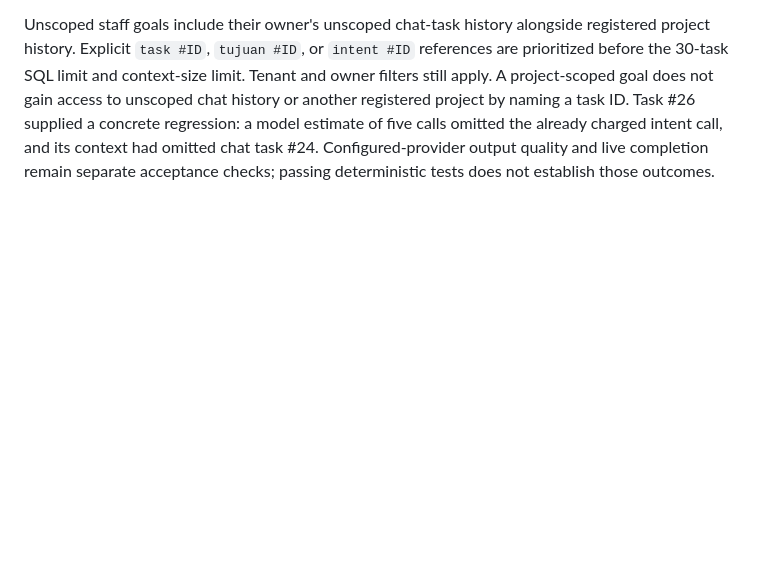
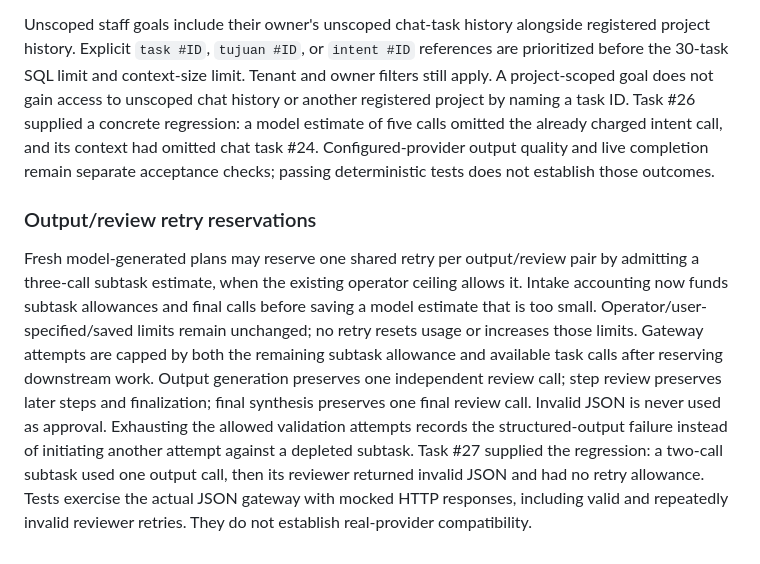
Before and after one commit to degitalintelligence/ai-factory, a Markdown page: docs/OPERATIONS.md, the part around the change. GitHub-like rendering; blank space fills up the shorter version.

Commit message:
fix(staff): reserve independent review calls before gateway retries

```diff
--- a/docs/OPERATIONS.md
+++ b/docs/OPERATIONS.md
@@ -162,3 +162,22 @@ Task #26 supplied a concrete regression: a model estimate of five calls omitted
 the already charged intent call, and its context had omitted chat task #24.
 Configured-provider output quality and live completion remain separate acceptance
 checks; passing deterministic tests does not establish those outcomes.
+
+
+### Output/review retry reservations
+
+Fresh model-generated plans may reserve one shared retry per output/review pair
+by admitting a three-call subtask estimate, when the existing operator ceiling
+allows it. Intake accounting now funds subtask allowances and final calls before
+saving a model estimate that is too small. Operator/user-specified/saved limits
+remain unchanged; no retry resets usage or increases those limits.
+Gateway attempts are capped by both the remaining subtask allowance and available
+task calls after reserving downstream work. Output generation preserves one
+independent review call; step review preserves later steps and finalization;
+final synthesis preserves one final review call. Invalid JSON is never used as
+approval. Exhausting the allowed validation attempts records the structured-output
+failure instead of initiating another attempt against a depleted subtask.
+Task #27 supplied the regression: a two-call subtask used one output call, then
+its reviewer returned invalid JSON and had no retry allowance. Tests exercise the
+actual JSON gateway with mocked HTTP responses, including valid and repeatedly
+invalid reviewer retries. They do not establish real-provider compatibility.
```
